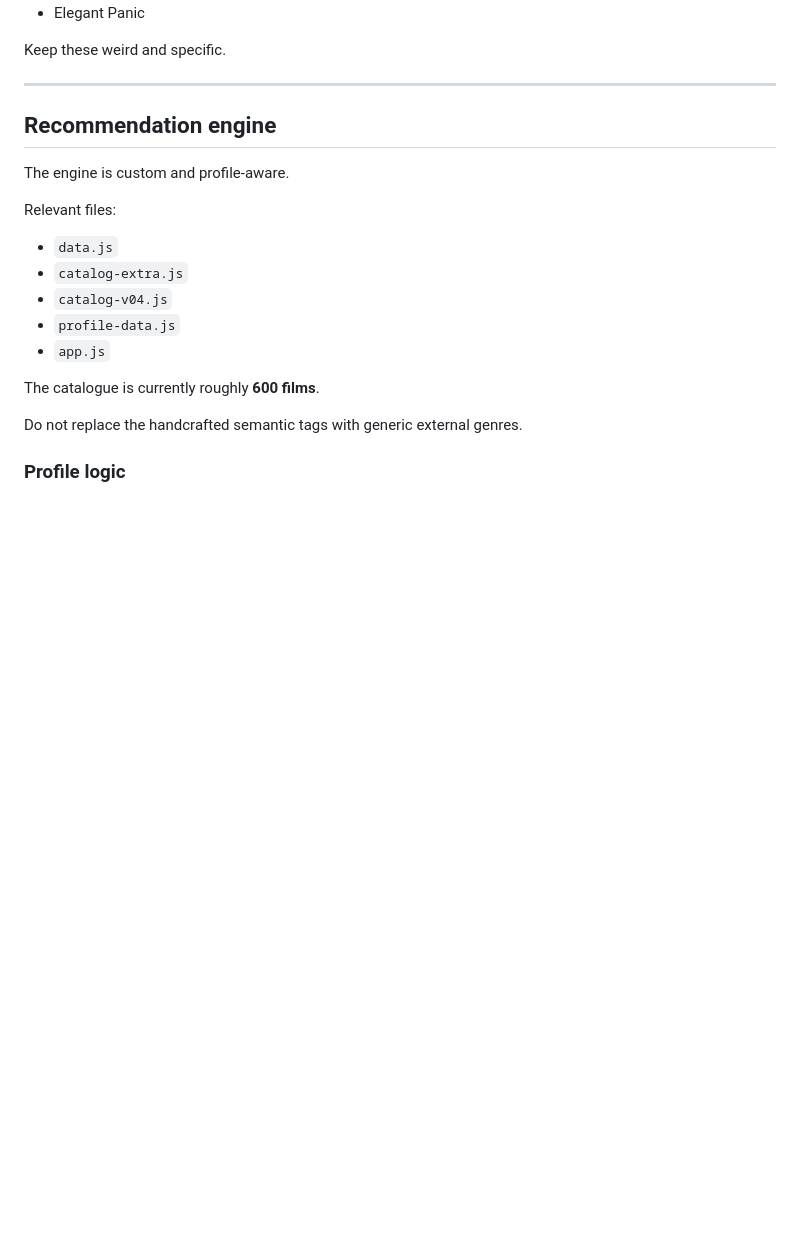
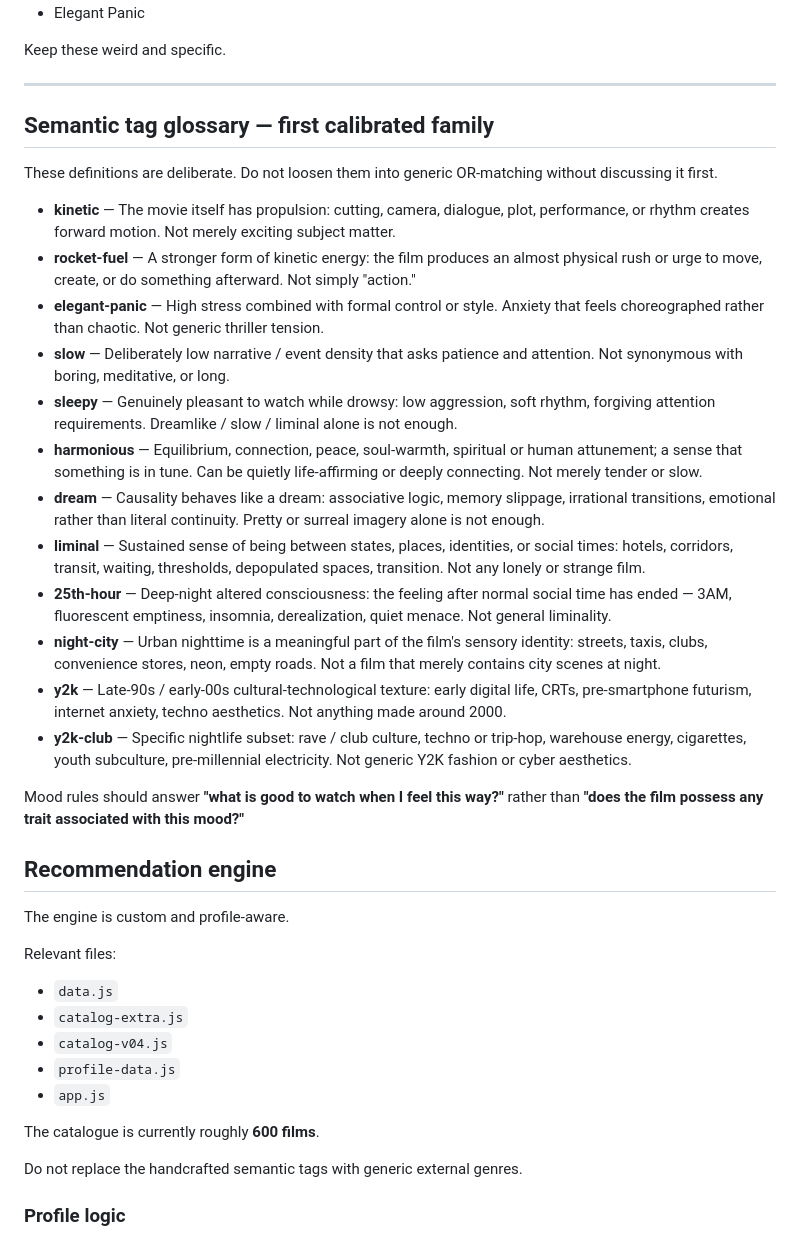
Before and after one commit to joshielivingston-afk/jl2gether-cinema, a Markdown page: CODEX.md, the part around the change. Drawn GitHub-style; blank space fills up the shorter version.

Commit message:
Document calibrated tag semantics

```diff
--- a/CODEX.md
+++ b/CODEX.md
@@ -180,6 +180,26 @@ Examples include:
 Keep these weird and specific.
 
 ---
+
+
+## Semantic tag glossary — first calibrated family
+
+These definitions are deliberate. Do not loosen them into generic OR-matching without discussing it first.
+
+- **kinetic** — The movie itself has propulsion: cutting, camera, dialogue, plot, performance, or rhythm creates forward motion. Not merely exciting subject matter.
+- **rocket-fuel** — A stronger form of kinetic energy: the film produces an almost physical rush or urge to move, create, or do something afterward. Not simply "action."
+- **elegant-panic** — High stress combined with formal control or style. Anxiety that feels choreographed rather than chaotic. Not generic thriller tension.
+- **slow** — Deliberately low narrative / event density that asks patience and attention. Not synonymous with boring, meditative, or long.
+- **sleepy** — Genuinely pleasant to watch while drowsy: low aggression, soft rhythm, forgiving attention requirements. Dreamlike / slow / liminal alone is not enough.
+- **harmonious** — Equilibrium, connection, peace, soul-warmth, spiritual or human attunement; a sense that something is in tune. Can be quietly life-affirming or deeply connecting. Not merely tender or slow.
+- **dream** — Causality behaves like a dream: associative logic, memory slippage, irrational transitions, emotional rather than literal continuity. Pretty or surreal imagery alone is not enough.
+- **liminal** — Sustained sense of being between states, places, identities, or social times: hotels, corridors, transit, waiting, thresholds, depopulated spaces, transition. Not any lonely or strange film.
+- **25th-hour** — Deep-night altered consciousness: the feeling after normal social time has ended — 3AM, fluorescent emptiness, insomnia, derealization, quiet menace. Not general liminality.
+- **night-city** — Urban nighttime is a meaningful part of the film's sensory identity: streets, taxis, clubs, convenience stores, neon, empty roads. Not a film that merely contains city scenes at night.
+- **y2k** — Late-90s / early-00s cultural-technological texture: early digital life, CRTs, pre-smartphone futurism, internet anxiety, techno aesthetics. Not anything made around 2000.
+- **y2k-club** — Specific nightlife subset: rave / club culture, techno or trip-hop, warehouse energy, cigarettes, youth subculture, pre-millennial electricity. Not generic Y2K fashion or cyber aesthetics.
+
+Mood rules should answer **"what is good to watch when I feel this way?"** rather than **"does the film possess any trait associated with this mood?"**
 
 ## Recommendation engine
 
```
